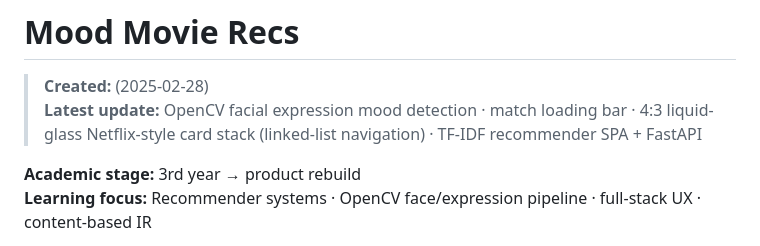
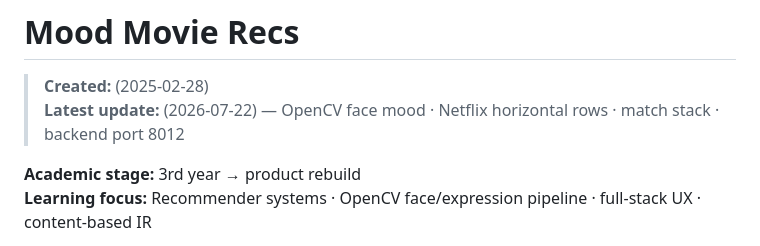
Before and after one commit to Sankalp774/Mood-Movie-Recs-AI, a Markdown page: README.md, the part around the change. Drawn GitHub-style.

Commit message:
docs: add Created date and Latest update feature stamp
Created date in brackets; latest feature with update date (2026-07-22).

```diff
--- a/README.md
+++ b/README.md
@@ -1,7 +1,7 @@
 # Mood Movie Recs
 
 > **Created:** (2025-02-28)
-> **Latest update:** OpenCV facial expression mood detection · match loading bar · 4:3 liquid-glass Netflix-style card stack (linked-list navigation) · TF-IDF recommender SPA + FastAPI
+> **Latest update:** (2026-07-22) — OpenCV face mood · Netflix horizontal rows · match stack · backend port 8012
 
 **Academic stage:** 3rd year → product rebuild
 **Learning focus:** Recommender systems · OpenCV face/expression pipeline · full-stack UX · content-based IR
```
